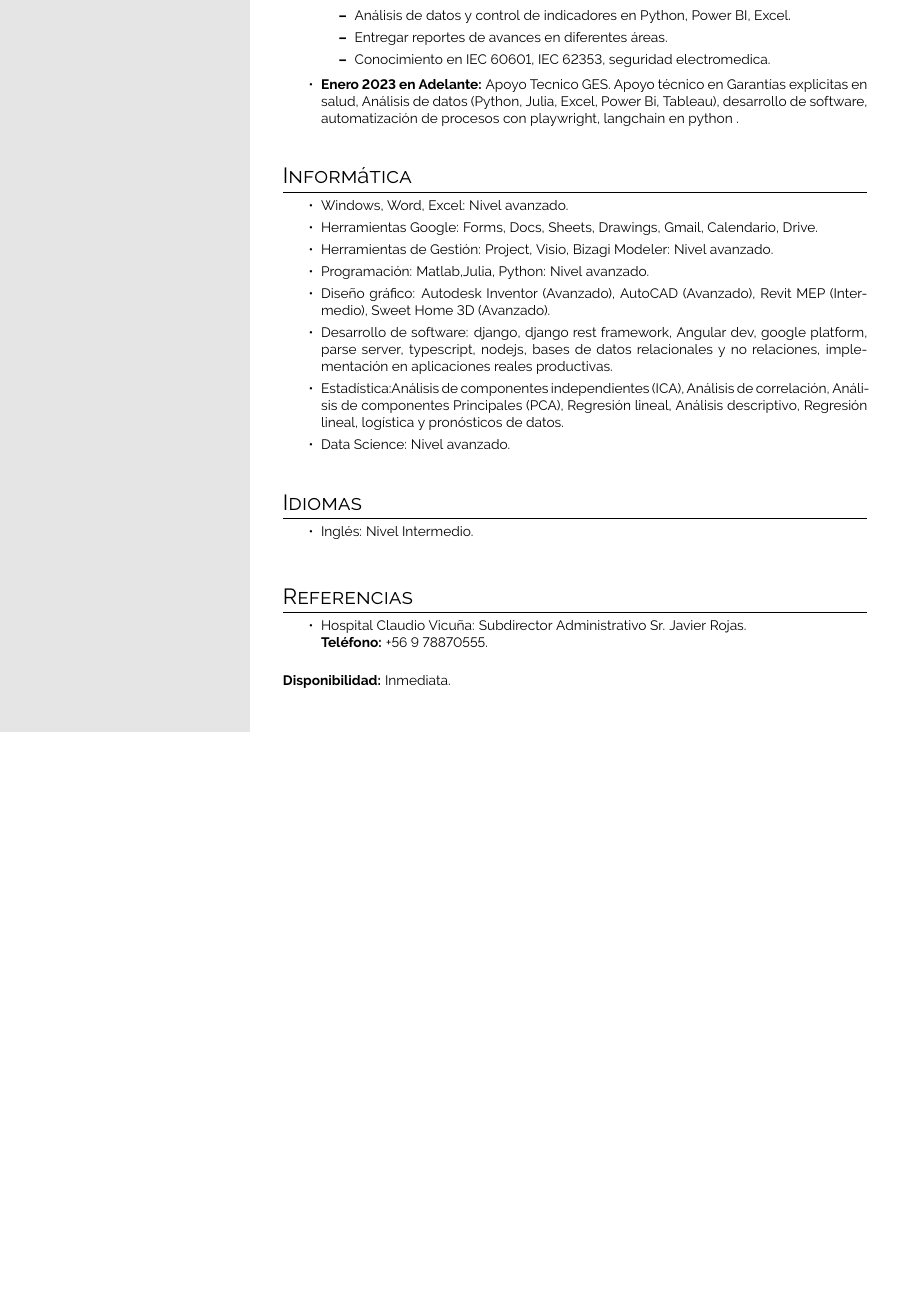
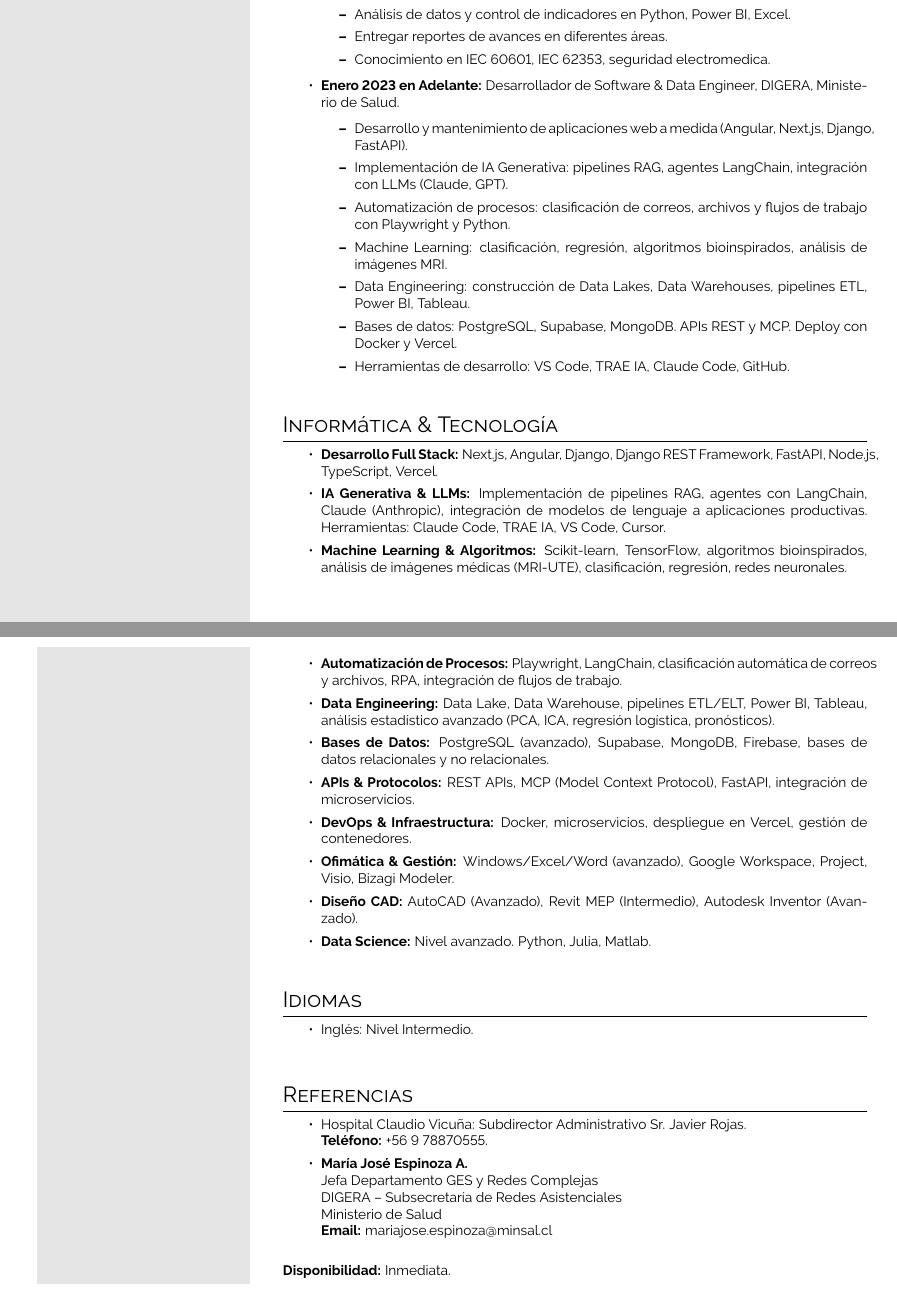
Before and after one commit to cenarius1985/Curriculum_Fernando_Ramirez_Biomedico, a LaTeX document (main.tex): part of page 2 of 2 before the commit and two parts of pages 2 and 3 of 3 after it, the two joined at a grey line, cut so that both start at the same text, the shorter picture padded with empty space. Compiled offline with pdfLaTeX.

Commit message:
Mejora currículum: IA generativa, ML, Full Stack, Data Engineering, referencias actualizadas

```diff
--- a/main.tex
+++ b/main.tex
@@ -209,7 +211,16 @@ Soy un profesional con sólida formación en Biomédica y Ciencia de Datos, espe
         \item Entregar reportes de avances en diferentes áreas.
         \item Conocimiento en IEC 60601, IEC 62353, seguridad electromedica.
     \end{itemize}
-    \item \textbf{Enero 2023 en Adelante:} Apoyo Tecnico GES. Apoyo técnico en Garantías explicitas en salud, Análisis de datos (Python, Julia, Excel, Power Bi, Tableau), desarrollo de software, automatización de procesos con playwright, langchain en python .
+    \item \textbf{Enero 2023 en Adelante:} Desarrollador de Software \& Data Engineer, DIGERA, Ministerio de Salud.
+    \begin{itemize}
+        \item Desarrollo y mantenimiento de aplicaciones web a medida (Angular, Next.js, Django, FastAPI).
+        \item Implementación de IA Generativa: pipelines RAG, agentes LangChain, integración con LLMs (Claude, GPT).
+        \item Automatización de procesos: clasificación de correos, archivos y flujos de trabajo con Playwright y Python.
+        \item Machine Learning: clasificación, regresión, algoritmos bioinspirados, análisis de imágenes MRI.
+        \item Data Engineering: construcción de Data Lakes, Data Warehouses, pipelines ETL, Power BI, Tableau.
+        \item Bases de datos: PostgreSQL, Supabase, MongoDB. APIs REST y MCP. Deploy con Docker y Vercel.
+        \item Herramientas de desarrollo: VS Code, TRAE IA, Claude Code, GitHub.
+    \end{itemize}
 \end{itemize}
 
 \vspace{.5em}
@@ -218,16 +229,19 @@ Soy un profesional con sólida formación en Biomédica y Ciencia de Datos, espe
 %	INFORMÁTICA
 %----------------------------------------------------------------------------------------
 
-\section*{Informática}
+\section*{Informática \& Tecnología}
 \begin{itemize}
-    \item Windows, Word, Excel: Nivel avanzado.
-    \item Herramientas Google: Forms, Docs, Sheets, Drawings, Gmail, Calendario, Drive.
-    \item Herramientas de Gestión: Project, Visio, Bizagi Modeler: Nivel avanzado.
-    \item Programación: Matlab,Julia, Python: Nivel avanzado.
-    \item Diseño gráfico: Autodesk Inventor (Avanzado), AutoCAD (Avanzado), Revit MEP (Intermedio), Sweet Home 3D (Avanzado).
-    \item Desarrollo de software: django, django rest framework, Angular dev, google platform, parse server, typescript, nodejs, bases de datos relacionales y no relaciones, implementación en aplicaciones reales productivas.
-    \item Estadística:Análisis de componentes independientes (ICA), Análisis de correlación, Análisis de componentes Principales (PCA), Regresión lineal, Análisis descriptivo, Regresión lineal, logística y pronósticos de datos.
-    \item Data Science: Nivel avanzado.
+    \item \textbf{Desarrollo Full Stack:} Next.js, Angular, Django, Django REST Framework, FastAPI, Node.js, TypeScript, Vercel.
+    \item \textbf{IA Generativa \& LLMs:} Implementación de pipelines RAG, agentes con LangChain, Claude (Anthropic), integración de modelos de lenguaje a aplicaciones productivas. Herramientas: Claude Code, TRAE IA, VS Code, Cursor.
+    \item \textbf{Machine Learning \& Algoritmos:} Scikit-learn, TensorFlow, algoritmos bioinspirados, análisis de imágenes médicas (MRI-UTE), clasificación, regresión, redes neuronales.
+    \item \textbf{Automatización de Procesos:} Playwright, LangChain, clasificación automática de correos y archivos, RPA, integración de flujos de trabajo.
+    \item \textbf{Data Engineering:} Data Lake, Data Warehouse, pipelines ETL/ELT, Power BI, Tableau, análisis estadístico avanzado (PCA, ICA, regresión logística, pronósticos).
+    \item \textbf{Bases de Datos:} PostgreSQL (avanzado), Supabase, MongoDB, Firebase, bases de datos relacionales y no relacionales.
+    \item \textbf{APIs \& Protocolos:} REST APIs, MCP (Model Context Protocol), FastAPI, integración de microservicios.
+    \item \textbf{DevOps \& Infraestructura:} Docker, microservicios, despliegue en Vercel, gestión de contenedores.
+    \item \textbf{Ofimática \& Gestión:} Windows/Excel/Word (avanzado), Google Workspace, Project, Visio, Bizagi Modeler.
+    \item \textbf{Diseño CAD:} AutoCAD (Avanzado), Revit MEP (Intermedio), Autodesk Inventor (Avanzado).
+    \item \textbf{Data Science:} Nivel avanzado. Python, Julia, Matlab.
 \end{itemize}
 
 \vspace{.5em}
@@ -251,6 +265,11 @@ Soy un profesional con sólida formación en Biomédica y Ciencia de Datos, espe
 \begin{itemize}
     \item Hospital Claudio Vicuña: Subdirector Administrativo Sr. Javier Rojas. \\
     \textbf{Teléfono:} +56 9 78870555.
+    \item \textbf{María José Espinoza A.} \\
+    Jefa Departamento GES y Redes Complejas \\
+    DIGERA -- Subsecretaría de Redes Asistenciales \\
+    Ministerio de Salud \\
+    \textbf{Email:} mariajose.espinoza@minsal.cl
 \end{itemize}
 
 \vspace{1em}
```
Also changed, not shown: main.pdf, main.tex (34 more changed lines).
